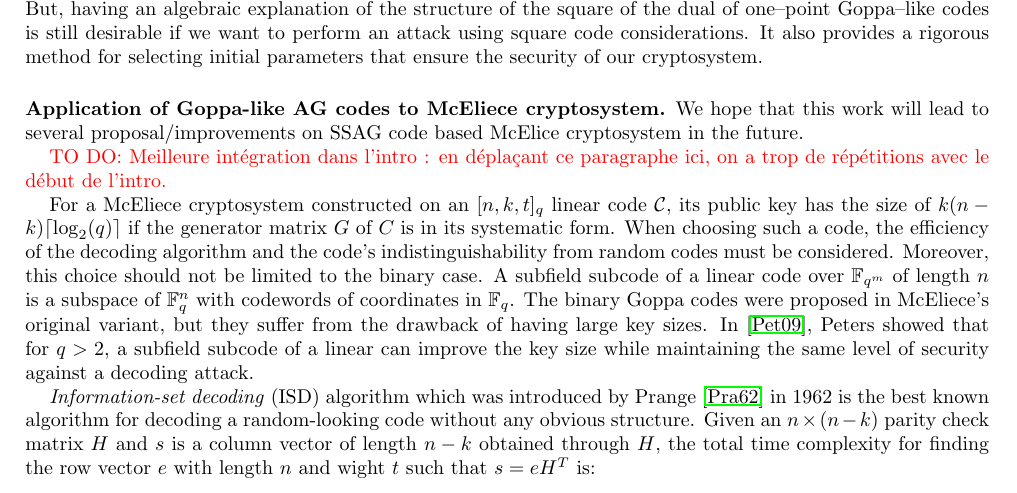
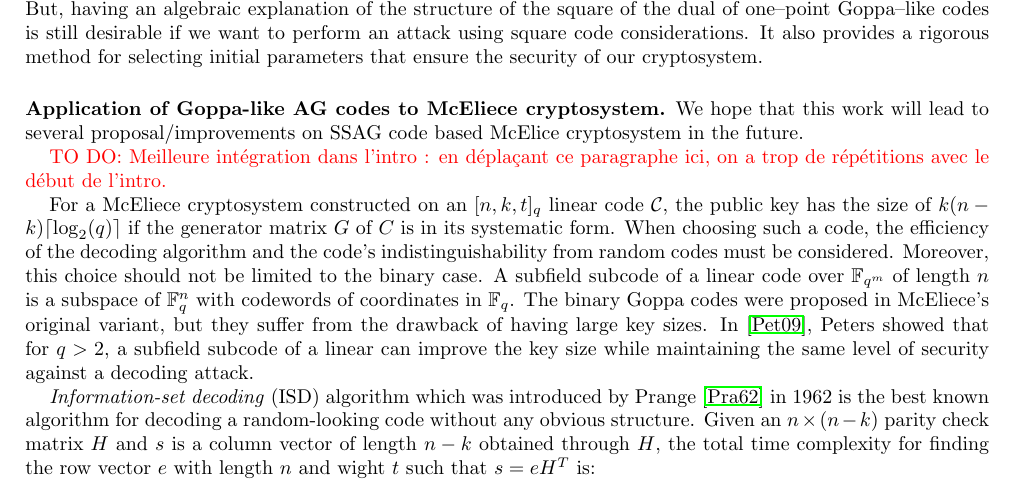
Before and after one commit to Reiikar/Distinguisher, a LaTeX paper (src/Hermitian_SSAG_distinguisher.tex): part of page 2 of 18, cut so that both start at the same text. Compiled offline with pdfLaTeX.

Commit message:
Modification de la partie application

```diff
--- a/src/Hermitian_SSAG_distinguisher.tex
+++ b/src/Hermitian_SSAG_distinguisher.tex
@@ -168,7 +168,7 @@ We hope that this work will lead to several proposal/improvements on SSAG code b
 
 \TODO{Meilleure intégration dans l'intro : en déplaçant ce paragraphe ici, on a trop de répétitions avec le début de l'intro.}
 
-For a McEliece cryptosystem constructed on an $[n,k,t]_q$ linear code $\calC$, its public key has the size of $k(n-k)\lceil \log_2(q) \rceil$ if the generator matrix $G$ of $C$ is in its systematic form.
+For a McEliece cryptosystem constructed on an $[n,k,t]_q$ linear code $\calC$, the public key has the size of $k(n-k)\lceil \log_2(q) \rceil$ if the generator matrix $G$ of $C$ is in its systematic form.
 When choosing such a code, the efficiency of the decoding algorithm and the code's indistinguishability from random codes must be considered. Moreover, this choice should not be limited to the binary case. A subfield subcode of a linear code over $\mathbb{F}_{q^m}$ of length $n$ is a subspace of $\mathbb{F}_{q}^n$ with codewords of coordinates in $\mathbb{F}_q$. The binary Goppa codes were proposed in McEliece's original variant, but they suffer from the drawback of having large key sizes. In \cite{petersIsd}, Peters showed that for $q > 2$, a subfield subcode of a linear can improve the key size while maintaining the same level of security against a decoding attack.
 
 
```
